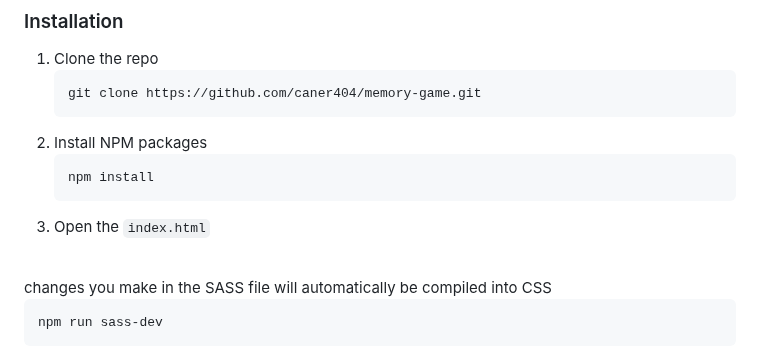
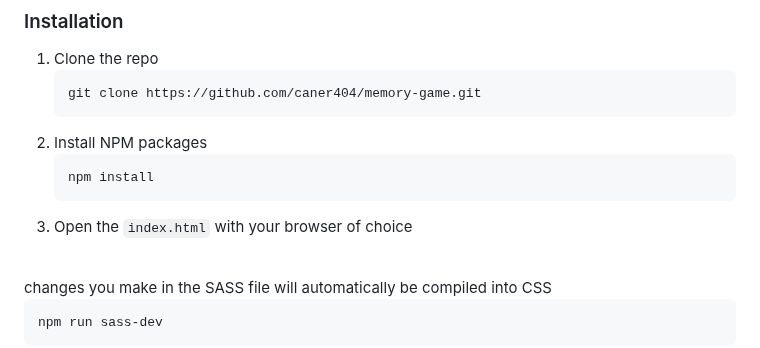
Before and after one commit to caner404/memory-game, a Markdown page: README.md, the part around the change. Rendered like a GitHub page.

````diff
--- a/README.md
+++ b/README.md
@@ -118,7 +118,7 @@ To get a local copy up and running follow these simple steps.
    ```sh
    npm install
    ```
-3. Open the ```index.html```
+3. Open the ```index.html``` with your browser of choice
 
   <br>
   changes you make in the SASS file will automatically be compiled into CSS
````
